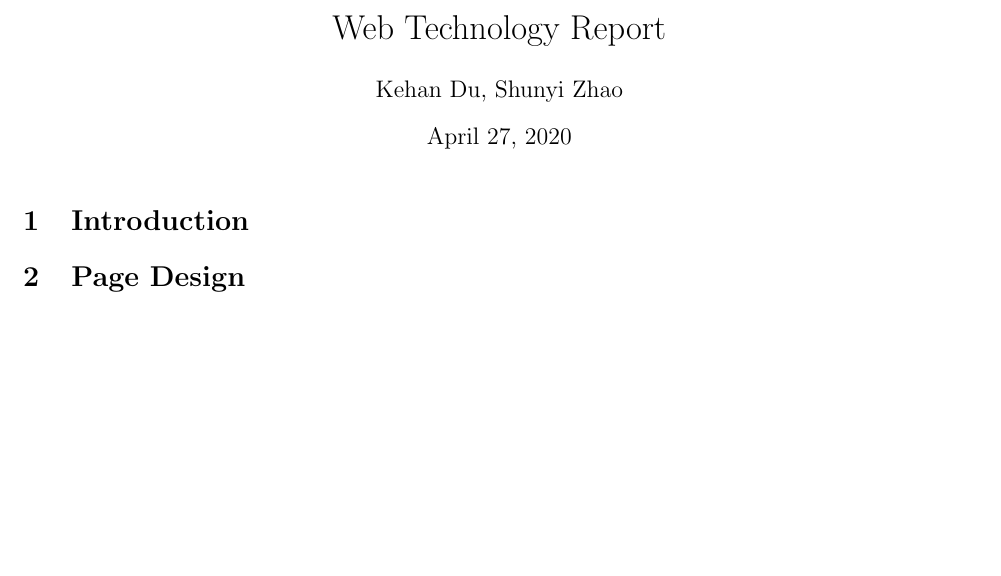
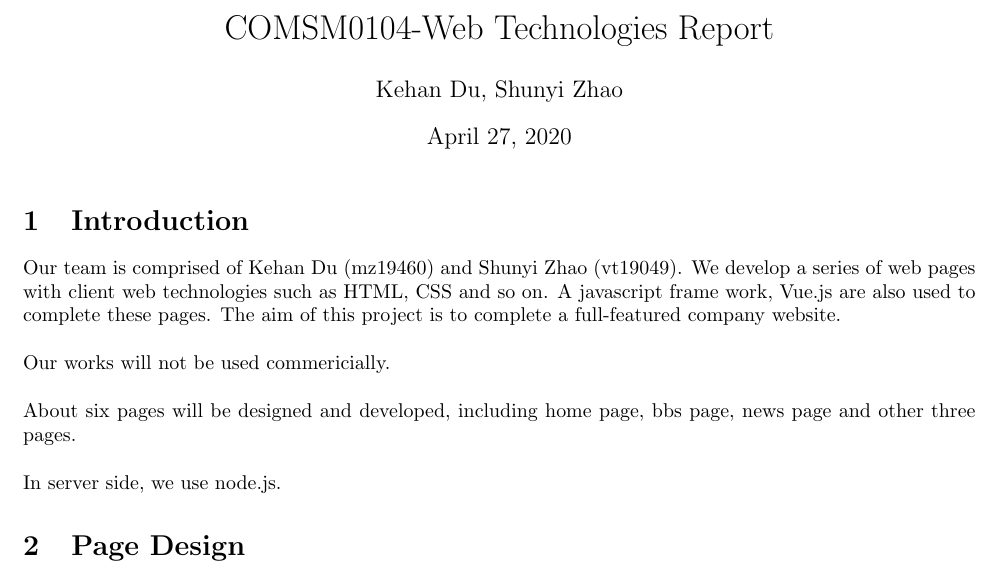
Before and after one commit to ShunyiZhao/DeepKW_Web, a LaTeX document (report/report.tex): part of the page, cut at the place of the change. Compiled offline with pdfLaTeX.

Commit message:
changes in report

```diff
--- a/report/report.tex
+++ b/report/report.tex
@@ -4,7 +4,7 @@
 \usepackage{geometry}
 \geometry{a4paper, centering, scale = 0.8}
 
-\title{Web Technology Report}
+\title{COMSM0104-Web Technologies Report}
 \author{Kehan Du, Shunyi Zhao}
 
 \begin{document}
@@ -12,7 +12,24 @@
 \maketitle
 
 \section{Introduction}
+Our team is comprised of Kehan Du (mz19460) and Shunyi Zhao (vt19049).
+We develop a series of web pages with client web technologies such as
+HTML, CSS and so on. A javascript frame work, Vue.js are also used to
+complete these pages. The aim of this project is to complete a full-featured
+company website.
 
+~\\
+\noindent
+Our works will not be used commericially.
+
+~\\
+\noindent
+About six pages will be designed and developed, including home page,
+bbs page, news page and other three pages.
+
+~\\
+\noindent
+In server side, we use node.js.
 \section{Page Design}
 
 
```
Also changed, not shown: report/report.pdf, 4 other files.
